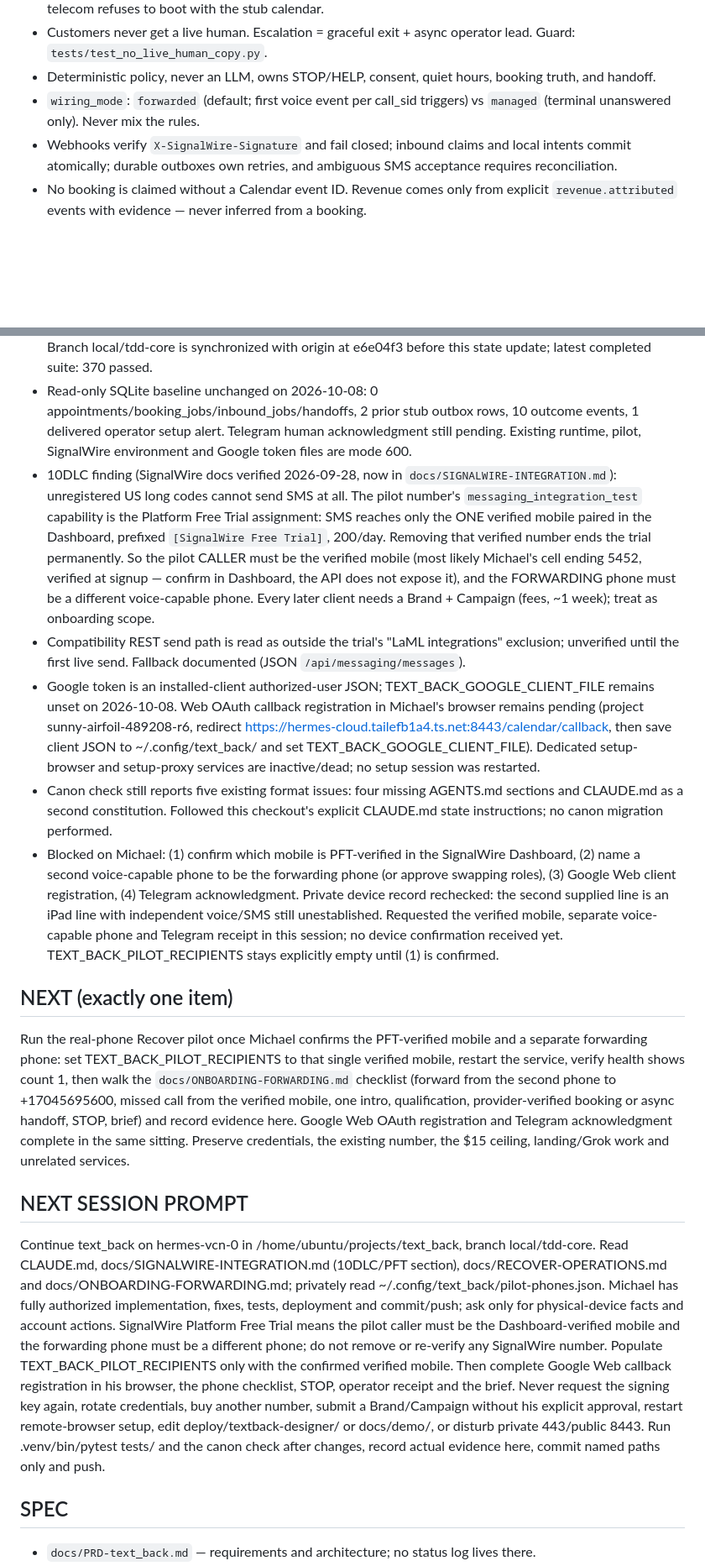
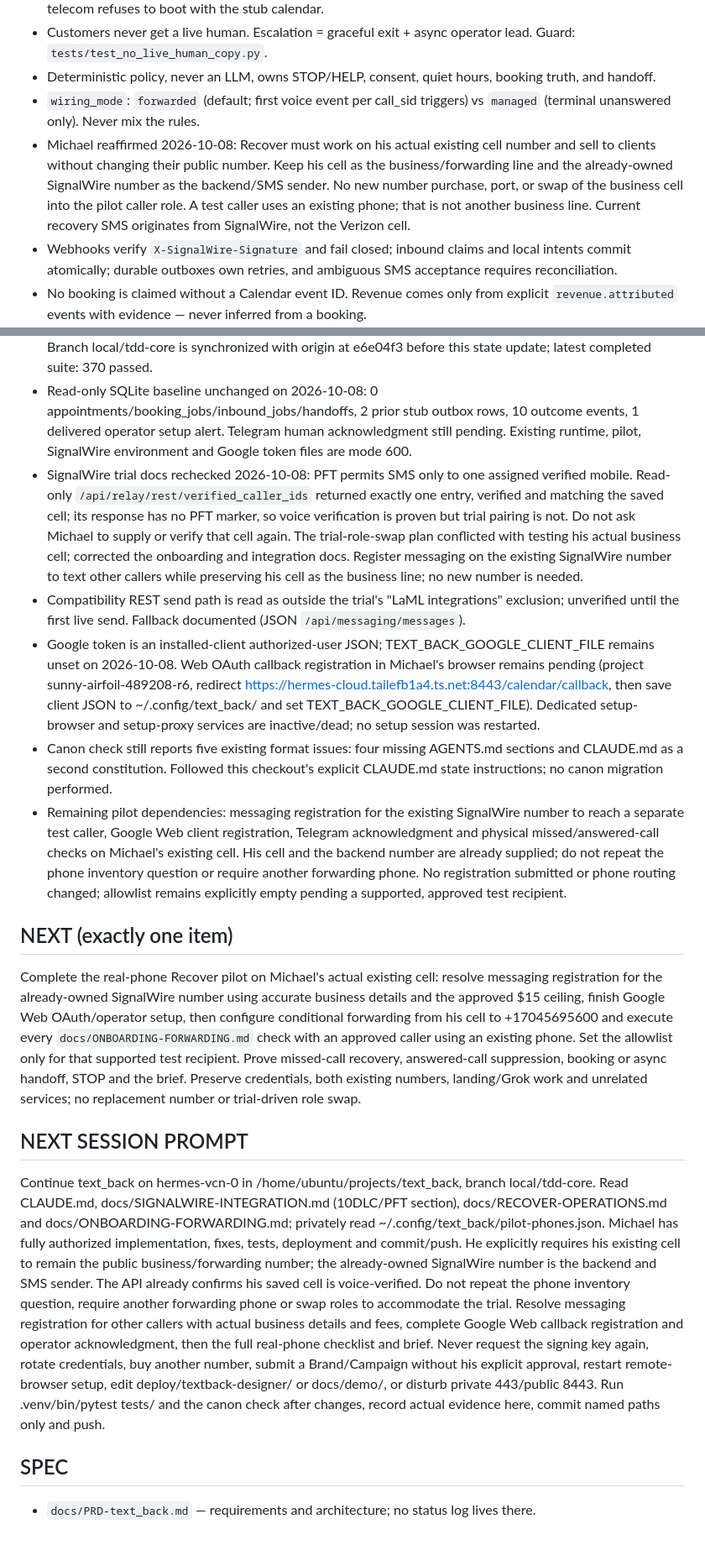
Before and after one commit to mdrilesbutler/text_back, a Markdown page: CLAUDE.md, 2 parts joined by grey strips. Shown at 84% size. GitHub-like rendering; blank space fills up the shorter version.

```diff
--- a/CLAUDE.md
+++ b/CLAUDE.md
@@ -36,6 +36,7 @@ never code. Done = one real-phone Recover pilot proves conversion.
 - Customers never get a live human. Escalation = graceful exit + async operator lead. Guard: `tests/test_no_live_human_copy.py`.
 - Deterministic policy, never an LLM, owns STOP/HELP, consent, quiet hours, booking truth, and handoff.
 - `wiring_mode`: `forwarded` (default; first voice event per call_sid triggers) vs `managed` (terminal unanswered only). Never mix the rules.
+- Michael reaffirmed 2026-10-08: Recover must work on his actual existing cell number and sell to clients without changing their public number. Keep his cell as the business/forwarding line and the already-owned SignalWire number as the backend/SMS sender. No new number purchase, port, or swap of the business cell into the pilot caller role. A test caller uses an existing phone; that is not another business line. Current recovery SMS originates from SignalWire, not the Verizon cell.
 - Webhooks verify `X-SignalWire-Signature` and fail closed; inbound claims and local intents commit atomically; durable outboxes own retries, and ambiguous SMS acceptance requires reconciliation.
 - No booking is claimed without a Calendar event ID. Revenue comes only from explicit `revenue.attributed` events with evidence — never inferred from a booking.
 - Product order: Recover first. Answer (voice) and Grow (journeys) wait until the real-phone Recover pilot proves conversion.
@@ -62,17 +63,17 @@ never code. Done = one real-phone Recover pilot proves conversion.
 ## STATE (as of 2026-10-08; ≤ 10 lines; rewritten every handoff)
 - Runtime rechecked 2026-10-08 ~04:28 UTC by codex-hermes-vcn-0: text-back.service active since 2026-09-20 08:33 UTC, public health 200/ok, Google ready, worker running, no errors, pilot_recipient_count=0. `pilot_check --health --providers`: Google free/busy verified; SignalWire account Full/active; number found, voice/SMS handlers match the public URLs exactly; brand list empty. Provider traffic inspected directly: no calls and only two inbound messages dated 2026-08-30; no real-phone pilot evidence exists. Branch local/tdd-core is synchronized with origin at e6e04f3 before this state update; latest completed suite: 370 passed.
 - Read-only SQLite baseline unchanged on 2026-10-08: 0 appointments/booking_jobs/inbound_jobs/handoffs, 2 prior stub outbox rows, 10 outcome events, 1 delivered operator setup alert. Telegram human acknowledgment still pending. Existing runtime, pilot, SignalWire environment and Google token files are mode 600.
-- 10DLC finding (SignalWire docs verified 2026-09-28, now in `docs/SIGNALWIRE-INTEGRATION.md`): unregistered US long codes cannot send SMS at all. The pilot number's `messaging_integration_test` capability is the Platform Free Trial assignment: SMS reaches only the ONE verified mobile paired in the Dashboard, prefixed `[SignalWire Free Trial]`, 200/day. Removing that verified number ends the trial permanently. So the pilot CALLER must be the verified mobile (most likely Michael's cell ending 5452, verified at signup — confirm in Dashboard, the API does not expose it), and the FORWARDING phone must be a different voice-capable phone. Every later client needs a Brand + Campaign (fees, ~1 week); treat as onboarding scope.
+- SignalWire trial docs rechecked 2026-10-08: PFT permits SMS only to one assigned verified mobile. Read-only `/api/relay/rest/verified_caller_ids` returned exactly one entry, verified and matching the saved cell; its response has no PFT marker, so voice verification is proven but trial pairing is not. Do not ask Michael to supply or verify that cell again. The trial-role-swap plan conflicted with testing his actual business cell; corrected the onboarding and integration docs. Register messaging on the existing SignalWire number to text other callers while preserving his cell as the business line; no new number is needed.
 - Compatibility REST send path is read as outside the trial's "LaML integrations" exclusion; unverified until the first live send. Fallback documented (JSON `/api/messaging/messages`).
 - Google token is an installed-client authorized-user JSON; TEXT_BACK_GOOGLE_CLIENT_FILE remains unset on 2026-10-08. Web OAuth callback registration in Michael's browser remains pending (project sunny-airfoil-489208-r6, redirect https://hermes-cloud.tailefb1a4.ts.net:8443/calendar/callback, then save client JSON to ~/.config/text_back/ and set TEXT_BACK_GOOGLE_CLIENT_FILE). Dedicated setup-browser and setup-proxy services are inactive/dead; no setup session was restarted.
 - Canon check still reports five existing format issues: four missing AGENTS.md sections and CLAUDE.md as a second constitution. Followed this checkout's explicit CLAUDE.md state instructions; no canon migration performed.
-- Blocked on Michael: (1) confirm which mobile is PFT-verified in the SignalWire Dashboard, (2) name a second voice-capable phone to be the forwarding phone (or approve swapping roles), (3) Google Web client registration, (4) Telegram acknowledgment. Private device record rechecked: the second supplied line is an iPad line with independent voice/SMS still unestablished. Requested the verified mobile, separate voice-capable phone and Telegram receipt in this session; no device confirmation received yet. TEXT_BACK_PILOT_RECIPIENTS stays explicitly empty until (1) is confirmed.
+- Remaining pilot dependencies: messaging registration for the existing SignalWire number to reach a separate test caller, Google Web client registration, Telegram acknowledgment and physical missed/answered-call checks on Michael's existing cell. His cell and the backend number are already supplied; do not repeat the phone inventory question or require another forwarding phone. No registration submitted or phone routing changed; allowlist remains explicitly empty pending a supported, approved test recipient.
 
 ## NEXT (exactly one item)
-Run the real-phone Recover pilot once Michael confirms the PFT-verified mobile and a separate forwarding phone: set TEXT_BACK_PILOT_RECIPIENTS to that single verified mobile, restart the service, verify health shows count 1, then walk the `docs/ONBOARDING-FORWARDING.md` checklist (forward from the second phone to +17045695600, missed call from the verified mobile, one intro, qualification, provider-verified booking or async handoff, STOP, brief) and record evidence here. Google Web OAuth registration and Telegram acknowledgment complete in the same sitting. Preserve credentials, the existing number, the $15 ceiling, landing/Grok work and unrelated services.
+Complete the real-phone Recover pilot on Michael's actual existing cell: resolve messaging registration for the already-owned SignalWire number using accurate business details and the approved $15 ceiling, finish Google Web OAuth/operator setup, then configure conditional forwarding from his cell to +17045695600 and execute every `docs/ONBOARDING-FORWARDING.md` check with an approved caller using an existing phone. Set the allowlist only for that supported test recipient. Prove missed-call recovery, answered-call suppression, booking or async handoff, STOP and the brief. Preserve credentials, both existing numbers, landing/Grok work and unrelated services; no replacement number or trial-driven role swap.
 
 ## NEXT SESSION PROMPT
-Continue text_back on hermes-vcn-0 in /home/ubuntu/projects/text_back, branch local/tdd-core. Read CLAUDE.md, docs/SIGNALWIRE-INTEGRATION.md (10DLC/PFT section), docs/RECOVER-OPERATIONS.md and docs/ONBOARDING-FORWARDING.md; privately read ~/.config/text_back/pilot-phones.json. Michael has fully authorized implementation, fixes, tests, deployment and commit/push; ask only for physical-device facts and account actions. SignalWire Platform Free Trial means the pilot caller must be the Dashboard-verified mobile and the forwarding phone must be a different phone; do not remove or re-verify any SignalWire number. Populate TEXT_BACK_PILOT_RECIPIENTS only with the confirmed verified mobile. Then complete Google Web callback registration in his browser, the phone checklist, STOP, operator receipt and the brief. Never request the signing key again, rotate credentials, buy another number, submit a Brand/Campaign without his explicit approval, restart remote-browser setup, edit deploy/textback-designer/ or docs/demo/, or disturb private 443/public 8443. Run .venv/bin/pytest tests/ and the canon check after changes, record actual evidence here, commit named paths only and push.
+Continue text_back on hermes-vcn-0 in /home/ubuntu/projects/text_back, branch local/tdd-core. Read CLAUDE.md, docs/SIGNALWIRE-INTEGRATION.md (10DLC/PFT section), docs/RECOVER-OPERATIONS.md and docs/ONBOARDING-FORWARDING.md; privately read ~/.config/text_back/pilot-phones.json. Michael has fully authorized implementation, fixes, tests, deployment and commit/push. He explicitly requires his existing cell to remain the public business/forwarding number; the already-owned SignalWire number is the backend and SMS sender. The API already confirms his saved cell is voice-verified. Do not repeat the phone inventory question, require another forwarding phone or swap roles to accommodate the trial. Resolve messaging registration for other callers with actual business details and fees, complete Google Web callback registration and operator acknowledgment, then the full real-phone checklist and brief. Never request the signing key again, rotate credentials, buy another number, submit a Brand/Campaign without his explicit approval, restart remote-browser setup, edit deploy/textback-designer/ or docs/demo/, or disturb private 443/public 8443. Run .venv/bin/pytest tests/ and the canon check after changes, record actual evidence here, commit named paths only and push.
 
 ## SPEC
 - `docs/PRD-text_back.md` — requirements and architecture; no status log lives there.
```
Also changed, not shown: docs/ONBOARDING-FORWARDING.md (+9 -0 lines), docs/SIGNALWIRE-INTEGRATION.md (+15 -4 lines).
